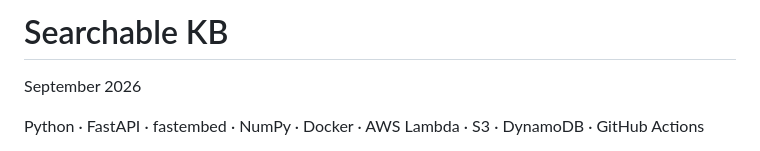
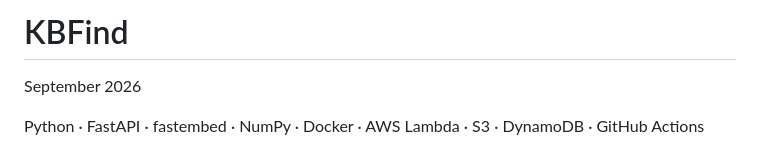
Before and after one commit to nipu345/KBFind, a Markdown page: README.md, the part around the change. GitHub-like rendering.

```diff
--- a/README.md
+++ b/README.md
@@ -1,4 +1,4 @@
-# Searchable KB
+# KBFind
 
 September 2026
 
```
